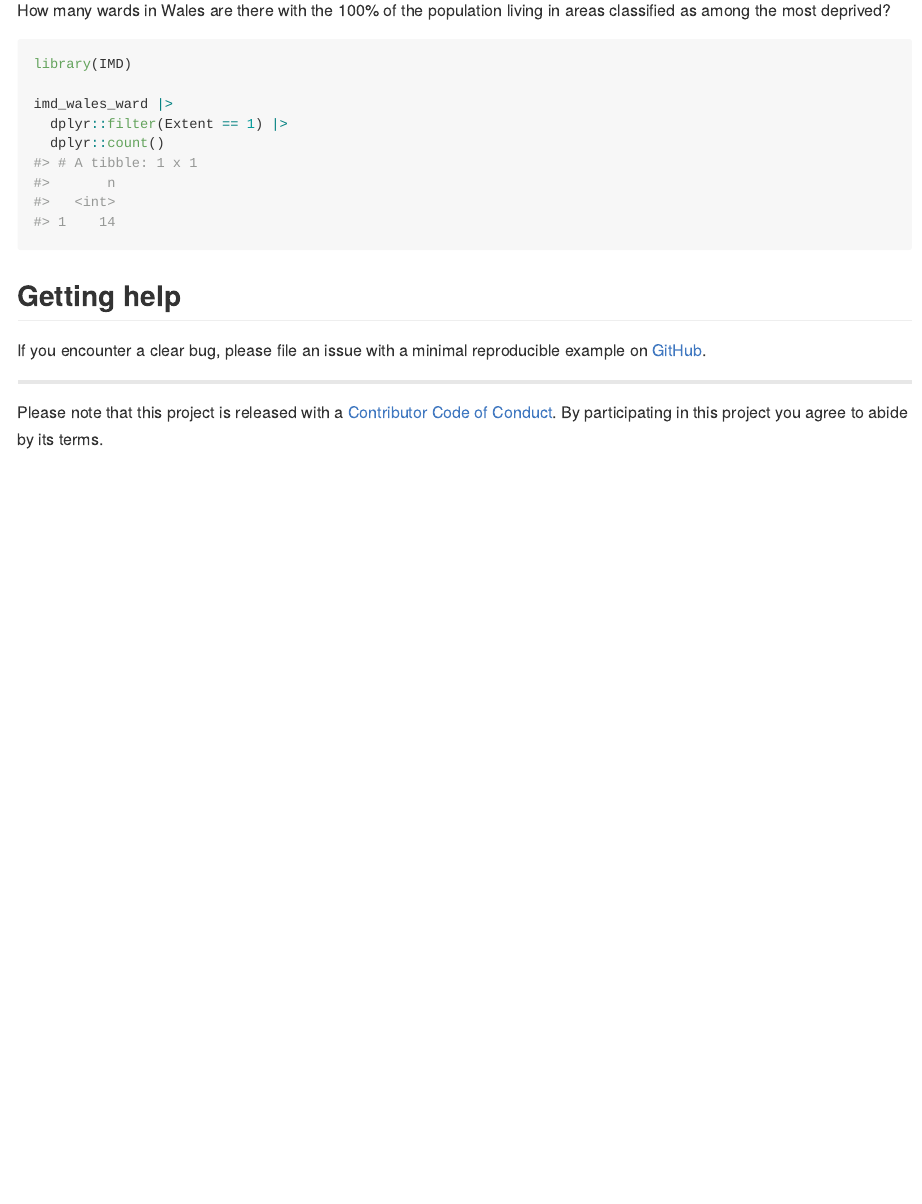
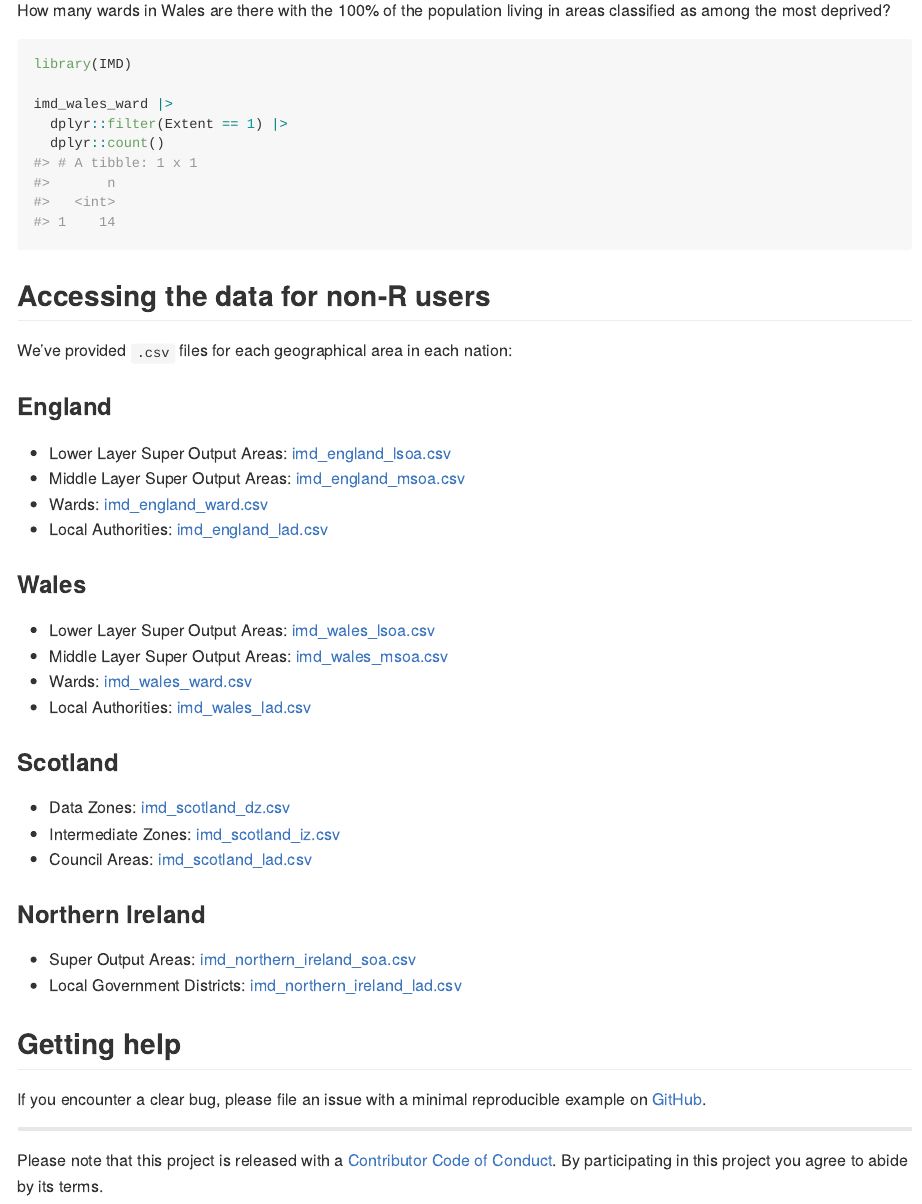
Before and after one commit to humaniverse/IMD, an R Markdown document (README.Rmd): the page in a window 1100 px wide, from 1770 px down. The pictures show the output file README.md that the author committed with the source, drawn offline in the style of GitHub; badge pictures from the web are left out.

Commit message:
Added links to .csv files

````diff
--- a/README.Rmd
+++ b/README.Rmd
@@ -93,6 +93,34 @@ imd_wales_ward |>
   dplyr::count()
 ```
 
+## Accessing the data for non-R users
+We've provided `.csv` files for each geographical area in each nation:
+
+### England
+
+- Lower Layer Super Output Areas: [imd_england_lsoa.csv](https://github.com/matthewgthomas/IMD/raw/master/data-raw/imd_england_lsoa.csv)
+- Middle Layer Super Output Areas: [imd_england_msoa.csv](https://github.com/matthewgthomas/IMD/raw/master/data-raw/imd_england_msoa.csv)
+- Wards: [imd_england_ward.csv](https://github.com/matthewgthomas/IMD/raw/master/data-raw/imd_england_ward.csv)
+- Local Authorities: [imd_england_lad.csv](https://github.com/matthewgthomas/IMD/raw/master/data-raw/imd_england_lad.csv)
+
+### Wales
+
+- Lower Layer Super Output Areas: [imd_wales_lsoa.csv](https://github.com/matthewgthomas/IMD/raw/master/data-raw/imd_wales_lsoa.csv)
+- Middle Layer Super Output Areas: [imd_wales_msoa.csv](https://github.com/matthewgthomas/IMD/raw/master/data-raw/imd_wales_msoa.csv)
+- Wards: [imd_wales_ward.csv](https://github.com/matthewgthomas/IMD/raw/master/data-raw/imd_wales_ward.csv)
+- Local Authorities: [imd_wales_lad.csv](https://github.com/matthewgthomas/IMD/raw/master/data-raw/imd_wales_lad.csv)
+
+### Scotland
+
+- Data Zones: [imd_scotland_dz.csv](https://github.com/matthewgthomas/IMD/raw/master/data-raw/imd_scotland_dz.csv)
+- Intermediate Zones: [imd_scotland_iz.csv](https://github.com/matthewgthomas/IMD/raw/master/data-raw/imd_scotland_iz.csv)
+- Council Areas: [imd_scotland_lad.csv](https://github.com/matthewgthomas/IMD/raw/master/data-raw/imd_scotland_lad.csv)
+
+### Northern Ireland
+
+- Super Output Areas: [imd_northern_ireland_soa.csv](https://github.com/matthewgthomas/IMD/raw/master/data-raw/imd_northern_ireland_soa.csv)
+- Local Government Districts: [imd_northern_ireland_lad.csv](https://github.com/matthewgthomas/IMD/raw/master/data-raw/imd_northern_ireland_lad.csv)
+
 ## Getting help
 If you encounter a clear bug, please file an issue with a minimal reproducible example on [GitHub](https://github.com/matthewgthomas/IMD/issues).
 
````
Also changed, not shown: README.md.
